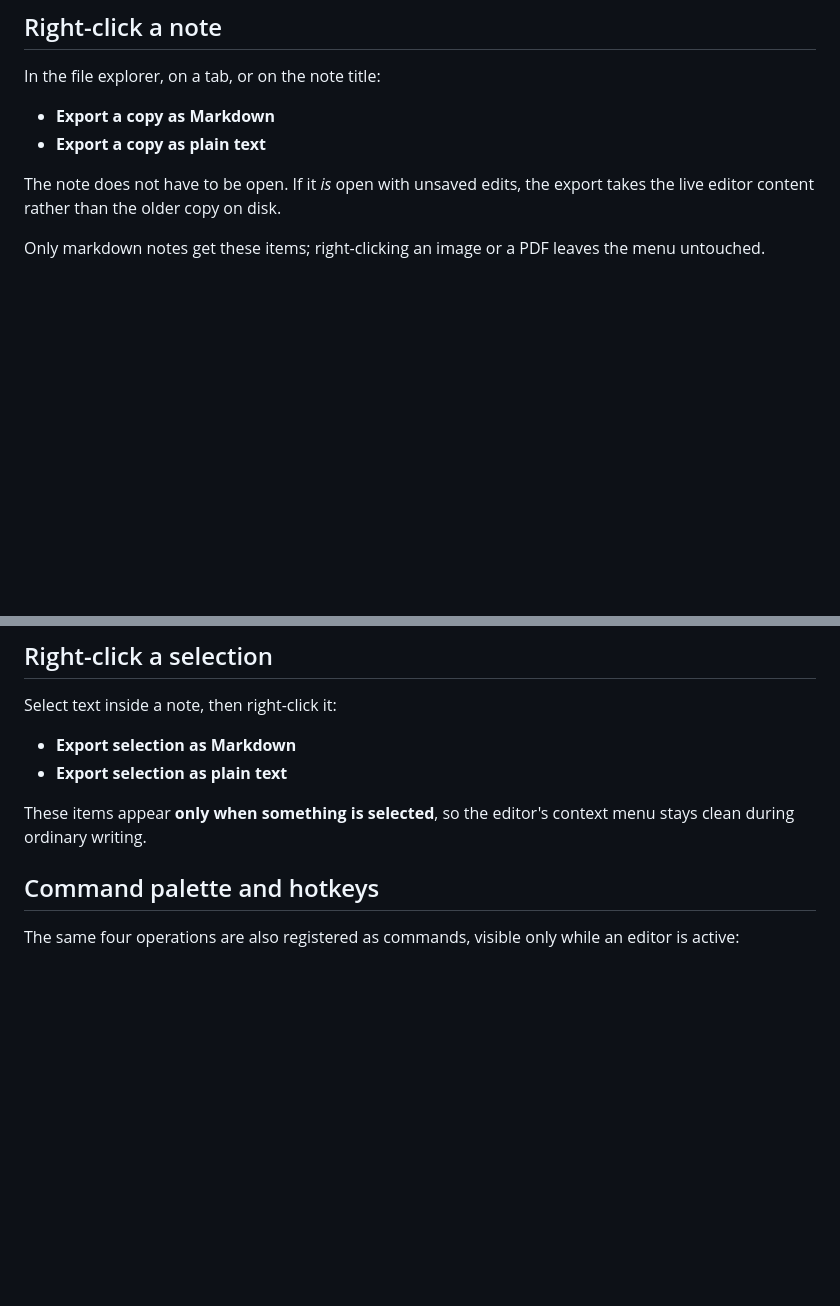
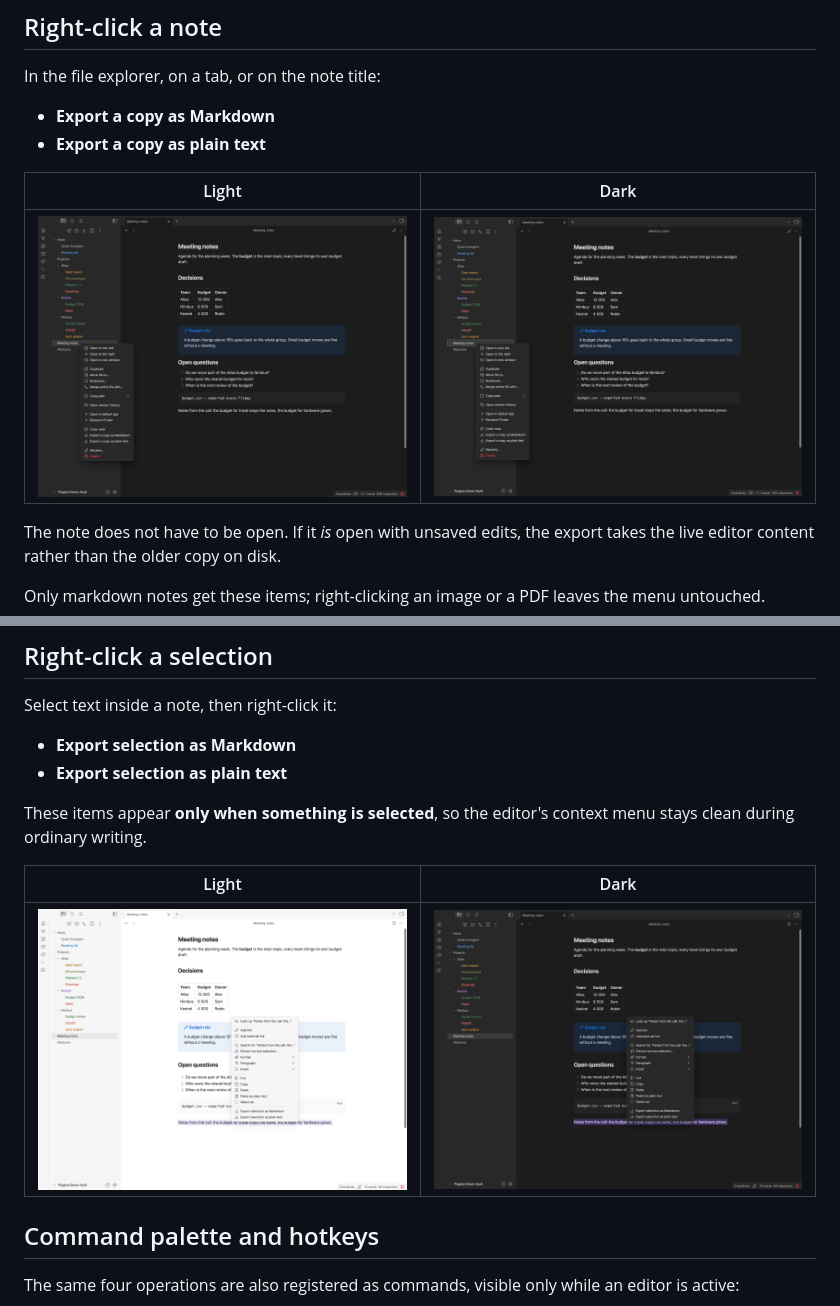
Before and after one commit to mikagosz/obsidian-quick-export, a Markdown page: README.md, 2 parts joined by grey strips. GitHub-like rendering; pictures changed too: docs/note-menu-dark.png (added), docs/note-menu-light.png (added), docs/selection-menu-dark.png (added); blank space fills up the shorter version.

Commit message:
README: screenshots in the light and dark theme
Made in a demo vault with made-up English notes (no real vault data).

```diff
--- a/README.md
+++ b/README.md
@@ -13,6 +13,10 @@ In the file explorer, on a tab, or on the note title:
 - **Export a copy as Markdown**
 - **Export a copy as plain text**
 
+| Light | Dark |
+|---|---|
+| ![The file explorer's right-click menu with Export a copy as Markdown and Export a copy as plain text](docs/note-menu-light.png) | ![The same menu in the dark theme](docs/note-menu-dark.png) |
+
 The note does not have to be open. If it *is* open with unsaved edits, the export takes the live editor content rather than the older copy on disk.
 
 Only markdown notes get these items; right-clicking an image or a PDF leaves the menu untouched.
@@ -25,6 +29,10 @@ Select text inside a note, then right-click it:
 - **Export selection as plain text**
 
 These items appear **only when something is selected**, so the editor's context menu stays clean during ordinary writing.
+
+| Light | Dark |
+|---|---|
+| ![The editor's right-click menu on a selected line, with Export selection as Markdown and Export selection as plain text](docs/selection-menu-light.png) | ![The same menu in the dark theme](docs/selection-menu-dark.png) |
 
 ## Command palette and hotkeys
 
```
